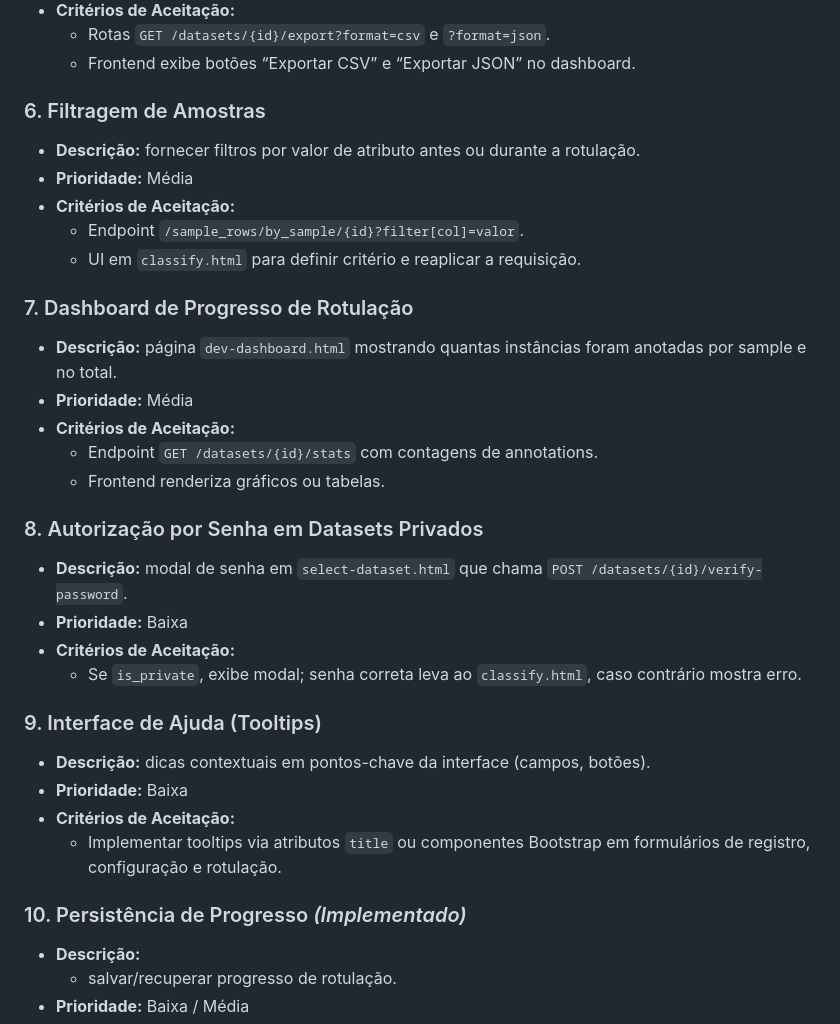
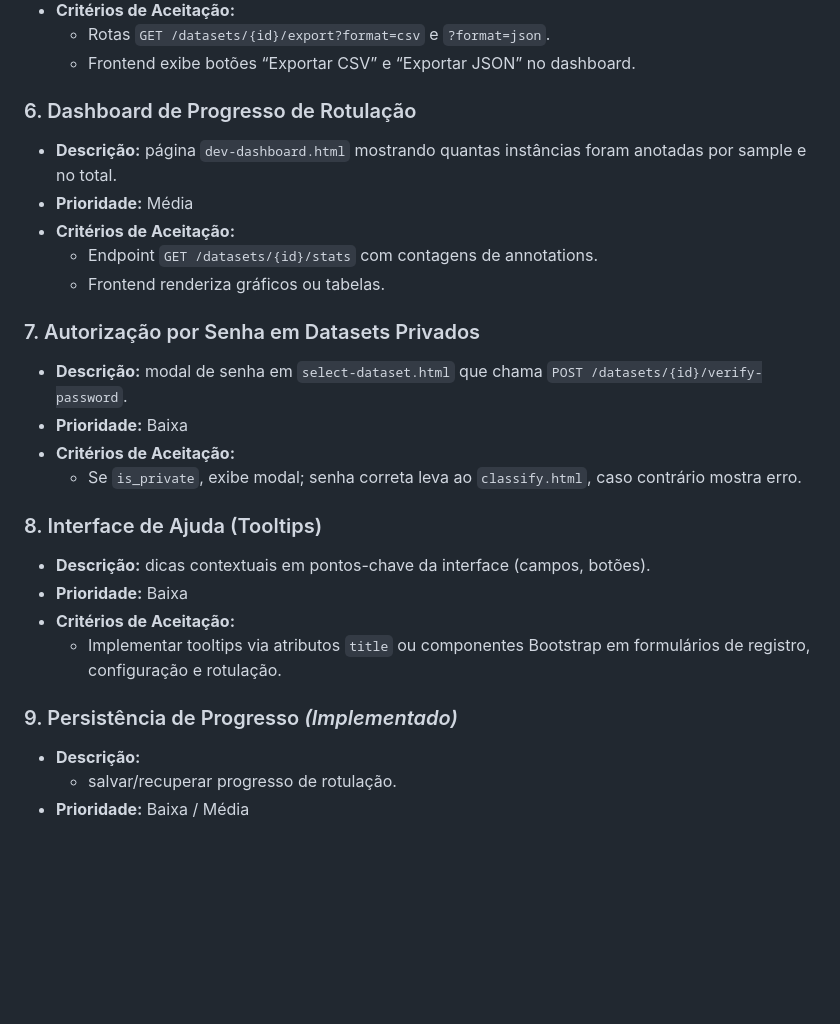
Before and after one commit to victoriaero/ENGSOFT_TP, a Markdown page: README.md, the part around the change. Drawn GitHub-style; blank space fills up the shorter version.

```diff
--- a/README.md
+++ b/README.md
@@ -80,33 +80,26 @@ Outras funcionalidades incluem: salvar os dados rotulados, exportando-os em dife
   - Rotas `GET /datasets/{id}/export?format=csv` e `?format=json`.
   - Frontend exibe botões “Exportar CSV” e “Exportar JSON” no dashboard.
 
-### 6. Filtragem de Amostras
-- **Descrição:** fornecer filtros por valor de atributo antes ou durante a rotulação.
-- **Prioridade:** Média
-- **Critérios de Aceitação:**
-  - Endpoint `/sample_rows/by_sample/{id}?filter[col]=valor`.
-  - UI em `classify.html` para definir critério e reaplicar a requisição.
-
-### 7. Dashboard de Progresso de Rotulação
+### 6. Dashboard de Progresso de Rotulação
 - **Descrição:** página `dev-dashboard.html` mostrando quantas instâncias foram anotadas por sample e no total.
 - **Prioridade:** Média
 - **Critérios de Aceitação:**
   - Endpoint `GET /datasets/{id}/stats` com contagens de annotations.
   - Frontend renderiza gráficos ou tabelas.
 
-### 8. Autorização por Senha em Datasets Privados
+### 7. Autorização por Senha em Datasets Privados
 - **Descrição:** modal de senha em `select-dataset.html` que chama `POST /datasets/{id}/verify-password`.
 - **Prioridade:** Baixa
 - **Critérios de Aceitação:**
   - Se `is_private`, exibe modal; senha correta leva ao `classify.html`, caso contrário mostra erro.
 
-### 9. Interface de Ajuda (Tooltips)
+### 8. Interface de Ajuda (Tooltips)
 - **Descrição:** dicas contextuais em pontos-chave da interface (campos, botões).
 - **Prioridade:** Baixa
 - **Critérios de Aceitação:**
   - Implementar tooltips via atributos `title` ou componentes Bootstrap em formulários de registro, configuração e rotulação.
 
-### 10. Persistência de Progresso *(Implementado)*
+### 9. Persistência de Progresso *(Implementado)*
 - **Descrição:**
   - salvar/recuperar progresso de rotulação.
 - **Prioridade:** Baixa / Média
```
